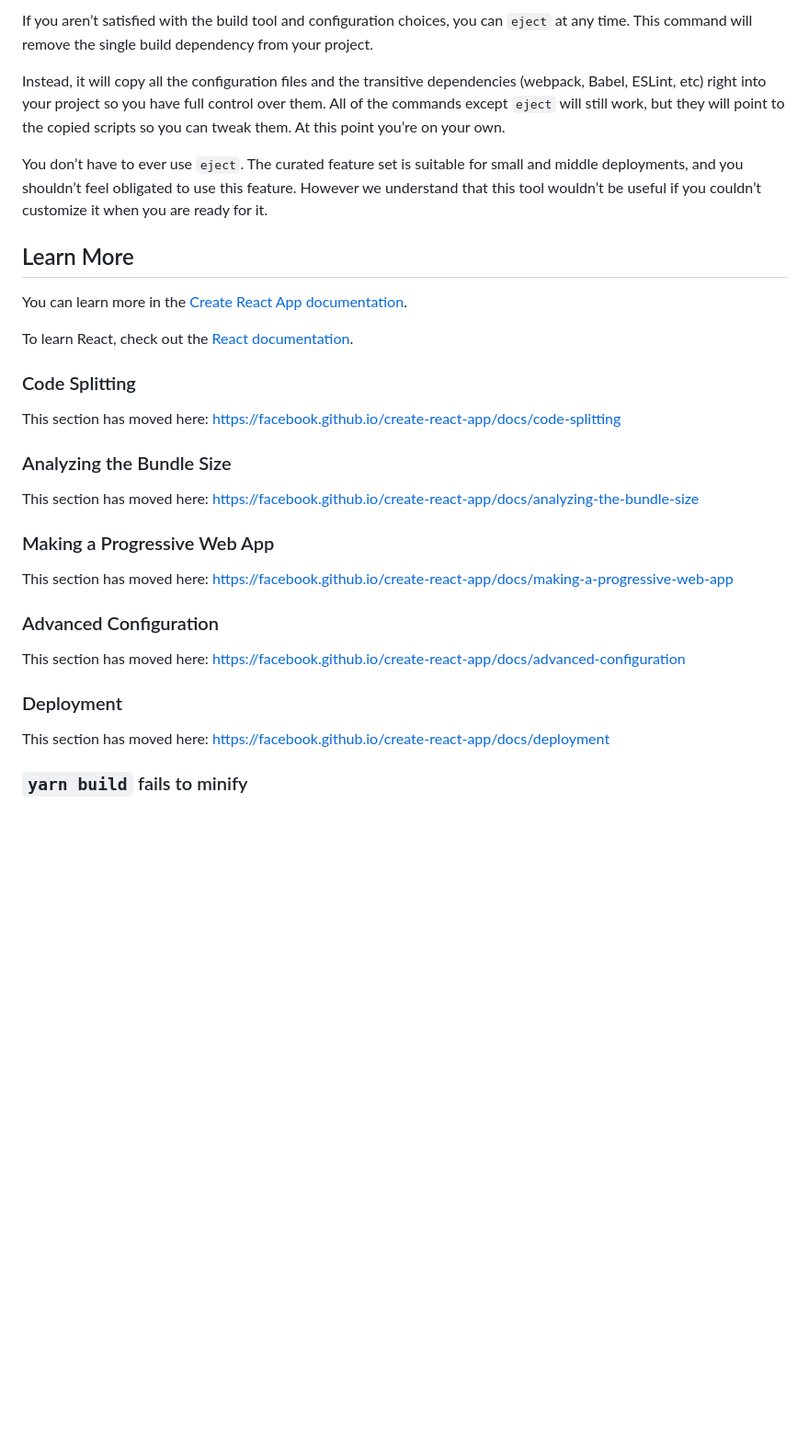
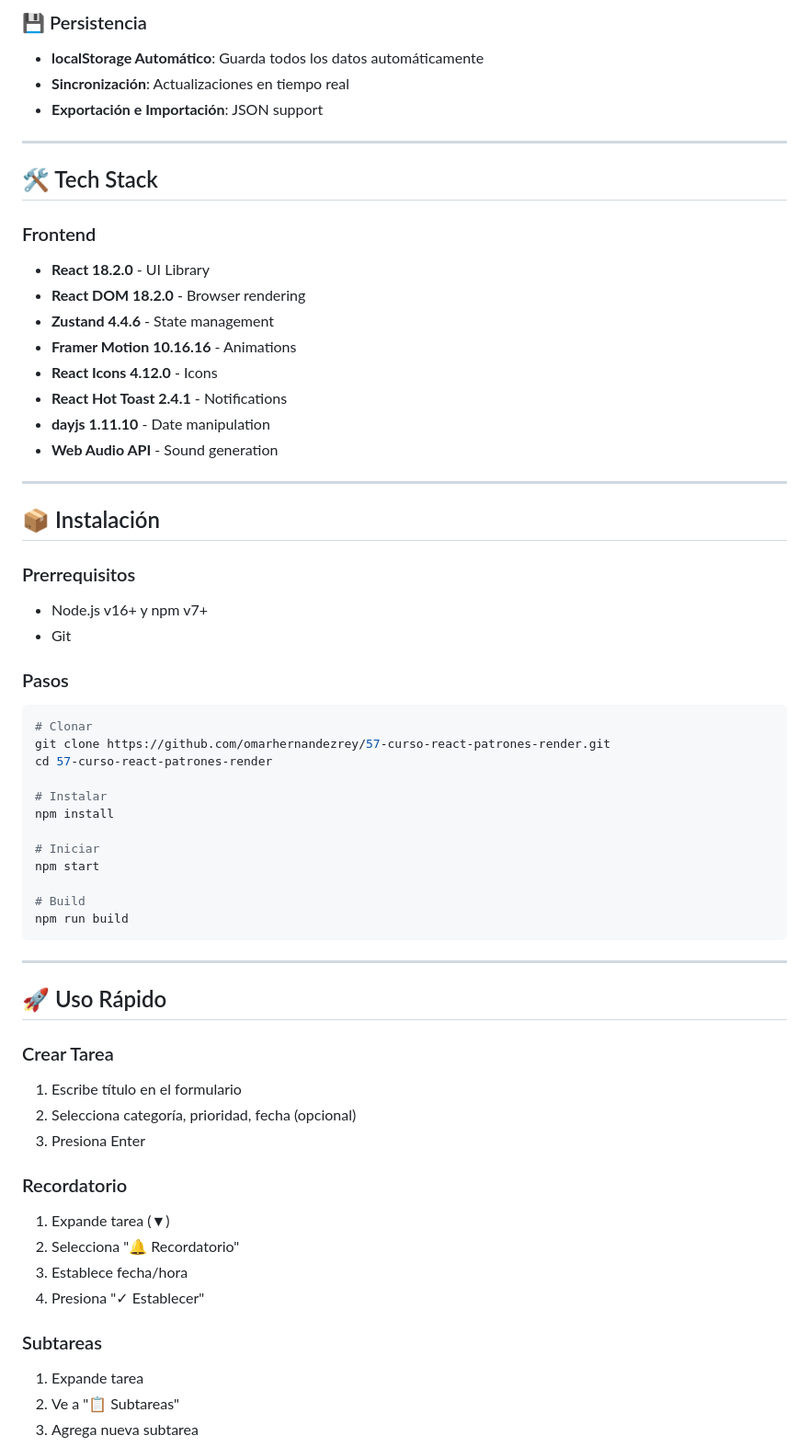
Before and after one commit to omarhernandezrey/57-curso-react-patrones-render, a Markdown page: README.md, the part around one of its changes. Shown at 92% size. GitHub-like rendering; blank space fills up the shorter version.

````diff
--- a/README.md
+++ b/README.md
@@ -35,35 +72,65 @@ See the section about [deployment](https://facebook.github.io/create-react-app/d
 
-If you aren’t satisfied with the build tool and configuration choices, you can `eject` at any time. This command will remove the single build dependency from your project.
+### 💾 Persistencia
+- **localStorage Automático**: Guarda todos los datos automáticamente
+- **Sincronización**: Actualizaciones en tiempo real
+- **Exportación e Importación**: JSON support
 
-Instead, it will copy all the configuration files and the transitive dependencies (webpack, Babel, ESLint, etc) right into your project so you have full control over them. All of the commands except `eject` will still work, but they will point to the copied scripts so you can tweak them. At this point you’re on your own.
+---
 
-You don’t have to ever use `eject`. The curated feature set is suitable for small and middle deployments, and you shouldn’t feel obligated to use this feature. However we understand that this tool wouldn’t be useful if you couldn’t customize it when you are ready for it.
+## 🛠️ Tech Stack
 
-## Learn More
+### Frontend
+- **React 18.2.0** - UI Library
+- **React DOM 18.2.0** - Browser rendering
+- **Zustand 4.4.6** - State management
+- **Framer Motion 10.16.16** - Animations
+- **React Icons 4.12.0** - Icons
+- **React Hot Toast 2.4.1** - Notifications
+- **dayjs 1.11.10** - Date manipulation
+- **Web Audio API** - Sound generation
 
-You can learn more in the [Create React App documentation](https://facebook.github.io/create-react-app/docs/getting-started).
+---
 
-To learn React, check out the [React documentation](https://reactjs.org/).
+## 📦 Instalación
 
-### Code Splitting
+### Prerrequisitos
+- Node.js v16+ y npm v7+
+- Git
 
-This section has moved here: [https://facebook.github.io/create-react-app/docs/code-splitting](https://facebook.github.io/create-react-app/docs/code-splitting)
+### Pasos
 
-### Analyzing the Bundle Size
+```bash
+# Clonar
+git clone https://github.com/omarhernandezrey/57-curso-react-patrones-render.git
+cd 57-curso-react-patrones-render
 
-This section has moved here: [https://facebook.github.io/create-react-app/docs/analyzing-the-bundle-size](https://facebook.github.io/create-react-app/docs/analyzing-the-bundle-size)
+# Instalar
+npm install
 
-### Making a Progressive Web App
+# Iniciar
+npm start
 
-This section has moved here: [https://facebook.github.io/create-react-app/docs/making-a-progressive-web-app](https://facebook.github.io/create-react-app/docs/making-a-progressive-web-app)
+# Build
+npm run build
+```
 
-### Advanced Configuration
+---
 
-This section has moved here: [https://facebook.github.io/create-react-app/docs/advanced-configuration](https://facebook.github.io/create-react-app/docs/advanced-configuration)
+## 🚀 Uso Rápido
 
-### Deployment
+### Crear Tarea
+1. Escribe título en el formulario
+2. Selecciona categoría, prioridad, fecha (opcional)
+3. Presiona Enter
 
-This section has moved here: [https://facebook.github.io/create-react-app/docs/deployment](https://facebook.github.io/create-react-app/docs/deployment)
+### Recordatorio
+1. Expande tarea (▼)
+2. Selecciona "🔔 Recordatorio"
+3. Establece fecha/hora
+4. Presiona "✓ Establecer"
 
-### `yarn build` fails to minify
+### Subtareas
+1. Expande tarea
+2. Ve a "📋 Subtareas"
+3. Agrega nueva subtarea
 
````
Also changed, not shown: other parts of README.md (+205 -22 lines).
